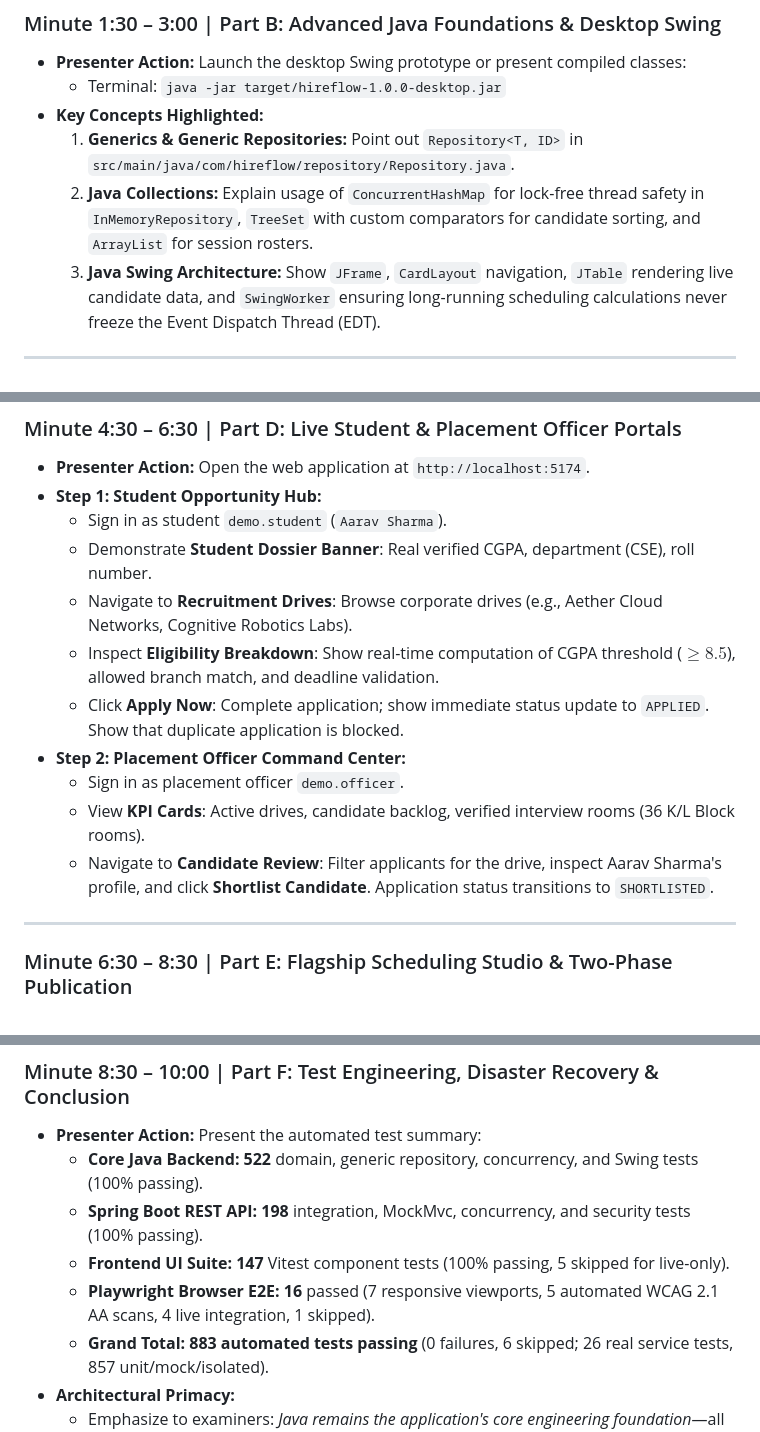
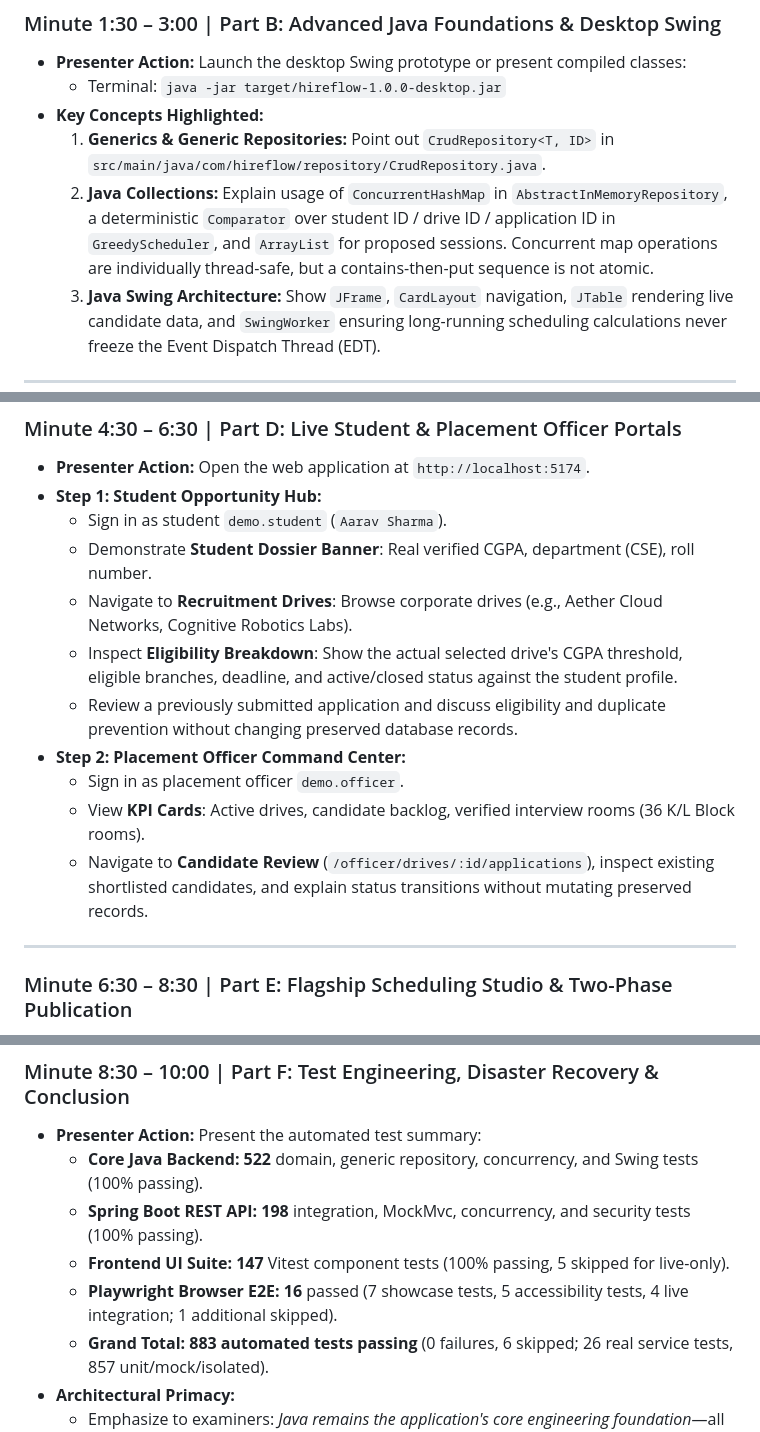
Before and after one commit to XrystalAbyss/hireflow, a Markdown page: docs/academic/HIREFLOW-10-MINUTE-DEMO-SCRIPT.md, 3 parts joined by grey strips. Drawn GitHub-style.

Commit message:
docs(academic): correct source references and safeguard demonstration instructions

```diff
--- a/docs/academic/HIREFLOW-10-MINUTE-DEMO-SCRIPT.md
+++ b/docs/academic/HIREFLOW-10-MINUTE-DEMO-SCRIPT.md
@@ -40,8 +40,8 @@
 - **Presenter Action:** Launch the desktop Swing prototype or present compiled classes:
   - Terminal: `java -jar target/hireflow-1.0.0-desktop.jar`
 - **Key Concepts Highlighted:**
-  1. **Generics & Generic Repositories:** Point out `Repository<T, ID>` in `src/main/java/com/hireflow/repository/Repository.java`.
-  2. **Java Collections:** Explain usage of `ConcurrentHashMap` for lock-free thread safety in `InMemoryRepository`, `TreeSet` with custom comparators for candidate sorting, and `ArrayList` for session rosters.
+  1. **Generics & Generic Repositories:** Point out `CrudRepository<T, ID>` in `src/main/java/com/hireflow/repository/CrudRepository.java`.
+  2. **Java Collections:** Explain usage of `ConcurrentHashMap` in `AbstractInMemoryRepository`, a deterministic `Comparator` over student ID / drive ID / application ID in `GreedyScheduler`, and `ArrayList` for proposed sessions. Concurrent map operations are individually thread-safe, but a contains-then-put sequence is not atomic.
   3. **Java Swing Architecture:** Show `JFrame`, `CardLayout` navigation, `JTable` rendering live candidate data, and `SwingWorker` ensuring long-running scheduling calculations never freeze the Event Dispatch Thread (EDT).
 
 ---
@@ -63,12 +63,12 @@
   - Sign in as student `demo.student` (`Aarav Sharma`).
   - Demonstrate **Student Dossier Banner**: Real verified CGPA, department (CSE), roll number.
   - Navigate to **Recruitment Drives**: Browse corporate drives (e.g., Aether Cloud Networks, Cognitive Robotics Labs).
-  - Inspect **Eligibility Breakdown**: Show real-time computation of CGPA threshold ($\ge 8.5$), allowed branch match, and deadline validation.
-  - Click **Apply Now**: Complete application; show immediate status update to `APPLIED`. Show that duplicate application is blocked.
+  - Inspect **Eligibility Breakdown**: Show the actual selected drive's CGPA threshold, eligible branches, deadline, and active/closed status against the student profile.
+  - Review a previously submitted application and discuss eligibility and duplicate prevention without changing preserved database records.
 - **Step 2: Placement Officer Command Center:**
   - Sign in as placement officer `demo.officer`.
   - View **KPI Cards**: Active drives, candidate backlog, verified interview rooms (36 K/L Block rooms).
-  - Navigate to **Candidate Review**: Filter applicants for the drive, inspect Aarav Sharma's profile, and click **Shortlist Candidate**. Application status transitions to `SHORTLISTED`.
+  - Navigate to **Candidate Review** (`/officer/drives/:id/applications`), inspect existing shortlisted candidates, and explain status transitions without mutating preserved records.
 
 ---
 
@@ -97,7 +97,7 @@
   - **Core Java Backend:** **522** domain, generic repository, concurrency, and Swing tests (100% passing).
   - **Spring Boot REST API:** **198** integration, MockMvc, concurrency, and security tests (100% passing).
   - **Frontend UI Suite:** **147** Vitest component tests (100% passing, 5 skipped for live-only).
-  - **Playwright Browser E2E:** **16** passed (7 responsive viewports, 5 automated WCAG 2.1 AA scans, 4 live integration, 1 skipped).
+  - **Playwright Browser E2E:** **16** passed (7 showcase tests, 5 accessibility tests, 4 live integration; 1 additional skipped).
   - **Grand Total:** **883 automated tests passing** (0 failures, 6 skipped; 26 real service tests, 857 unit/mock/isolated).
 - **Architectural Primacy:**
   - Emphasize to examiners: *Java remains the application's core engineering foundation*—all business invariants, greedy scheduling algorithms, transaction boundaries, and security models are executed in Java 21. React 19 acts as the modern browser interface.
```
